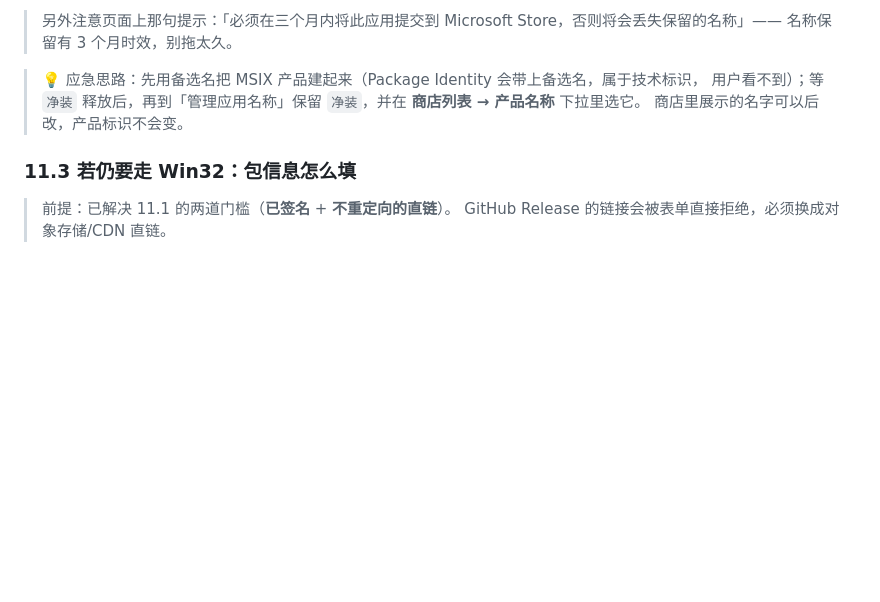
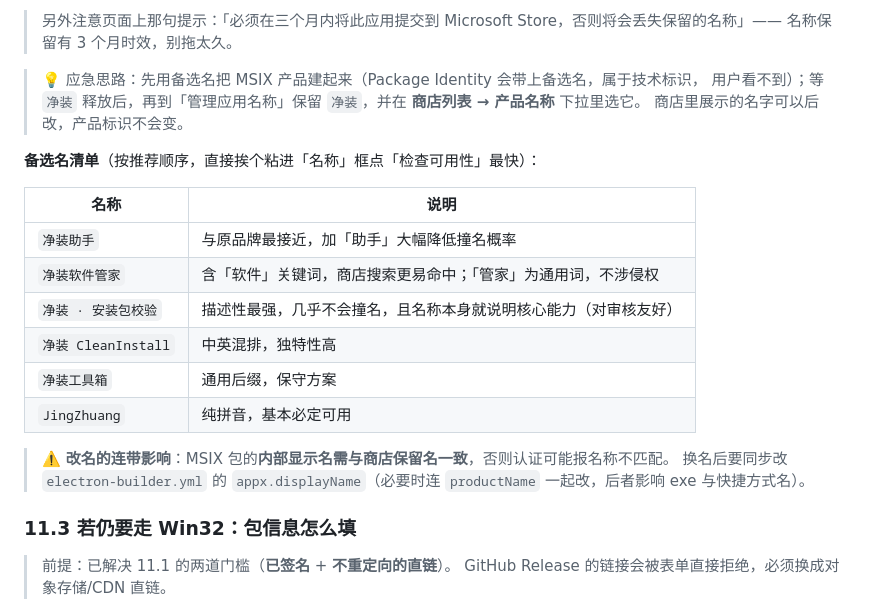
Before and after one commit to sqdcz/jingzhuang, a Markdown page: STORE.md, the part around the change. Rendered like a GitHub page; blank space fills up the shorter version.

Commit message:
docs(store): 补充备选产品名清单与改名的连带影响
- 六个备选名按推荐排序（净装助手 / 净装软件管家 / 净装·安装包校验 /
  净装 CleanInstall / 净装工具箱 / JingZhuang），附各自选名理由
- 提醒：MSIX 包内部显示名需与商店保留名一致，换名后要同步改
  appx.displayName（必要时含 productName）

```diff
--- a/STORE.md
+++ b/STORE.md
@@ -466,6 +466,20 @@ npm run store:check        # 确认凭据与产品 ID 可用
 > 用户看不到）；等 `净装` 释放后，再到「管理应用名称」保留 `净装`，并在 **商店列表 → 产品名称** 下拉里选它。
 > 商店里展示的名字可以后改，产品标识不会变。
 
+**备选名清单**（按推荐顺序，直接挨个粘进「名称」框点「检查可用性」最快）：
+
+| 名称 | 说明 |
+|---|---|
+| `净装助手` | 与原品牌最接近，加「助手」大幅降低撞名概率 |
+| `净装软件管家` | 含「软件」关键词，商店搜索更易命中；「管家」为通用词，不涉侵权 |
+| `净装 · 安装包校验` | 描述性最强，几乎不会撞名，且名称本身就说明核心能力（对审核友好） |
+| `净装 CleanInstall` | 中英混排，独特性高 |
+| `净装工具箱` | 通用后缀，保守方案 |
+| `JingZhuang` | 纯拼音，基本必定可用 |
+
+> ⚠️ **改名的连带影响**：MSIX 包的**内部显示名需与商店保留名一致**，否则认证可能报名称不匹配。
+> 换名后要同步改 `electron-builder.yml` 的 `appx.displayName`（必要时连 `productName` 一起改，后者影响 exe 与快捷方式名）。
+
 ### 11.3 若仍要走 Win32：包信息怎么填
 
 > 前提：已解决 11.1 的两道门槛（**已签名** + **不重定向的直链**）。
```
